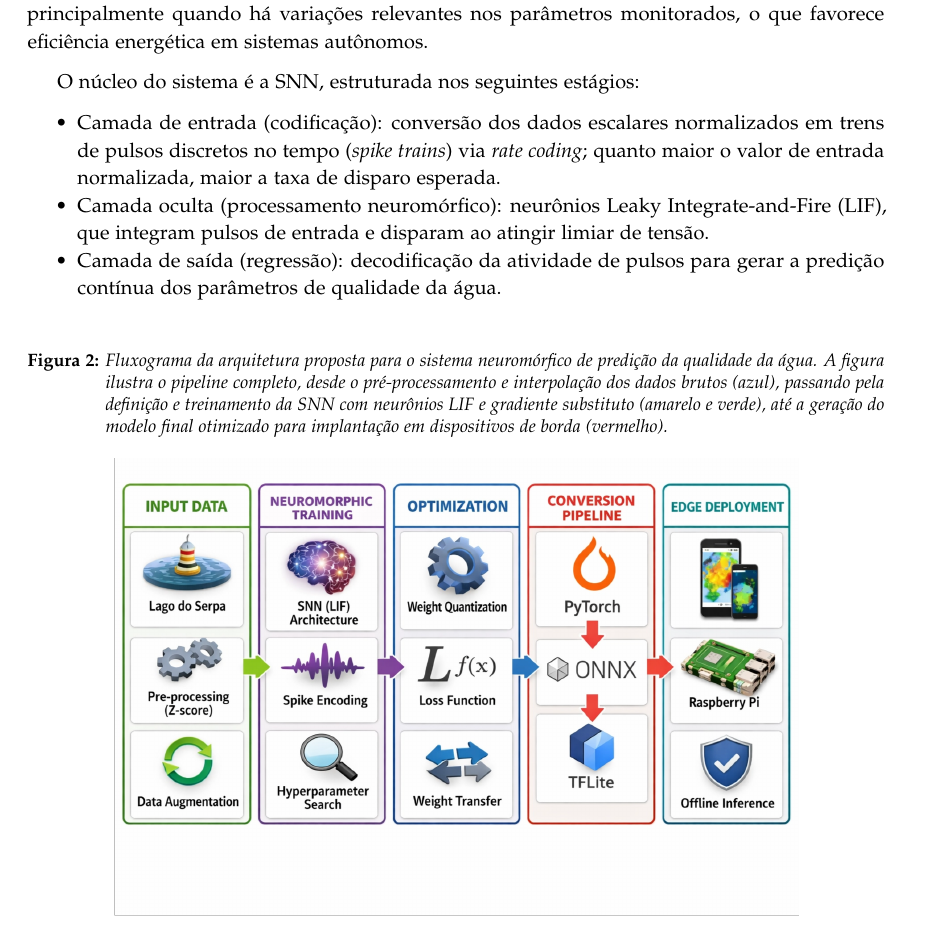
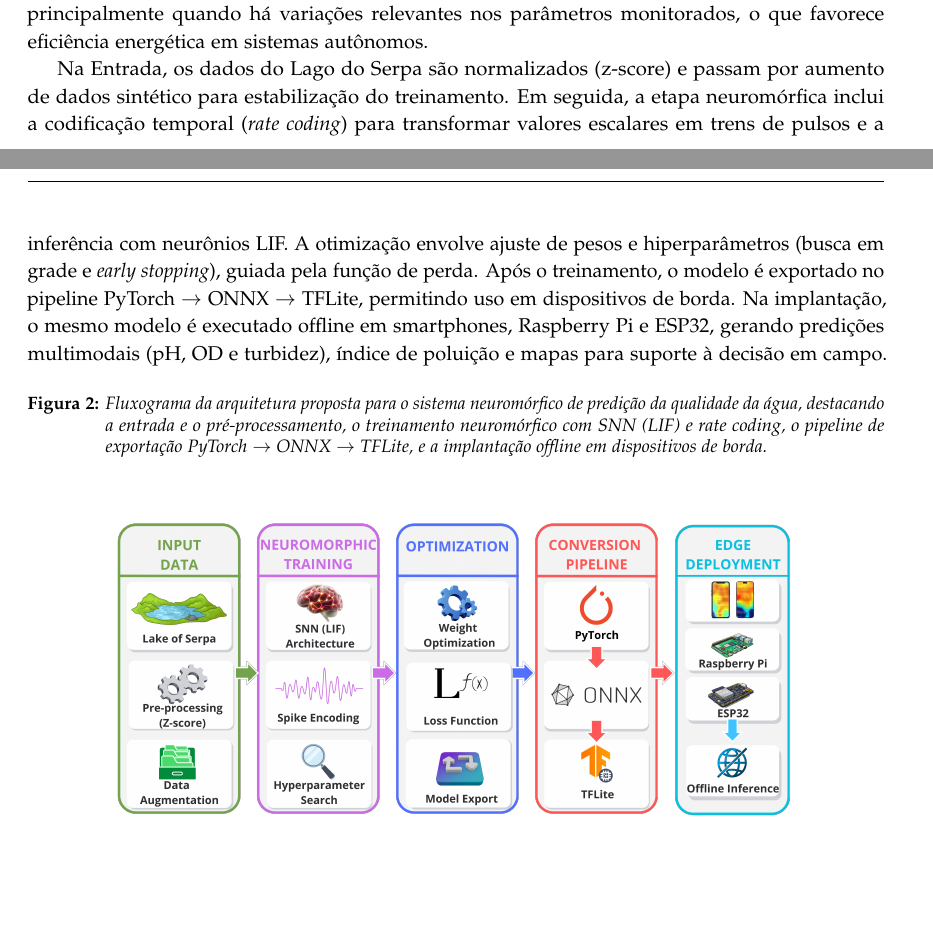
Before and after one commit to assuncaofelipe/artigo-poluicao-agua, a LaTeX paper (artigo/main.tex, which reads artigo/methods.tex): part of page 7 of 22 before the commit and two parts of pages 6 and 7 of 22 after it, the two joined at a grey line, cut so that both start at the same text. Compiled offline with pdfLaTeX.

Commit message:
bibliografica and arquitetura

```diff
--- a/artigo/main.tex
+++ b/artigo/main.tex
@@ -71,9 +71,9 @@
 	Felipe de Vasconcelos Assunção\textsuperscript{1},
 	Alfredo Paulo Oliveira Barros\textsuperscript{1},
 	Reyner Carlos Silva Alegria\textsuperscript{1},
-	Vicente Ferreira de Lucena Junior\textsuperscript{1},
 	Elton dos Santos Araújo\textsuperscript{1},
 	Alex Martins Ramos\textsuperscript{1},
+	Vicente Ferreira de Lucena Junior\textsuperscript{1},
 	Vandermi João da Silva\textsuperscript{1}\\[2mm]
 	\textsuperscript{1}Universidade Federal do Amazonas (UFAM)\\[1mm]
 	\texttt{felipe.assuncao@ufam.edu.br, alfredo.barros@ufam.edu.br,}\\
--- a/artigo/methods.tex
+++ b/artigo/methods.tex
@@ -83,28 +83,23 @@ o processamento de eventos esparsos típicos de dados ambientais. A arquitetura
  processamento principalmente quando há variações relevantes nos parâmetros monitorados, o que favorece
  eficiência energética em sistemas autônomos.
 
-O núcleo do sistema é a SNN, estruturada nos seguintes estágios:
-
-\begin{compactitem}
-  \item Camada de entrada (codificação): conversão dos dados escalares normalizados em trens de
-  pulsos discretos no tempo (\textit{spike trains}) via \textit{rate coding}; quanto maior o valor de
-  entrada normalizada, maior a taxa de disparo esperada.
-
-  \item Camada oculta (processamento neuromórfico): neurônios Leaky Integrate-and-Fire (LIF), que
-  integram pulsos de entrada e disparam ao atingir limiar de tensão.
-
-  \item Camada de saída (regressão): decodificação da atividade de pulsos para gerar a predição
-  contínua dos parâmetros de qualidade da água.
-\end{compactitem}
+Na Entrada, os dados do Lago do Serpa são normalizados (z-score) e passam por aumento de dados
+sintético para estabilização do treinamento. Em seguida, a etapa neuromórfica inclui a codificação
+temporal (\textit{rate coding}) para transformar valores escalares em trens de pulsos e a inferência
+com neurônios LIF. A otimização envolve ajuste de pesos e hiperparâmetros (busca em grade e
+\textit{early stopping}), guiada pela função de perda. Após o treinamento, o modelo é exportado no
+pipeline PyTorch $\rightarrow$ ONNX $\rightarrow$ TFLite, permitindo uso em dispositivos de borda.
+Na implantação, o mesmo modelo é executado offline em smartphones, Raspberry Pi e ESP32, gerando
+predições multimodais (pH, OD e turbidez), índice de poluição e mapas para suporte à decisão em campo.
 
 \begin{figure}[ht!]
 	\centering
 	\caption{
 		Fluxograma da arquitetura proposta para o sistema neuromórfico de predição da
-		qualidade da água. A figura ilustra o pipeline completo, desde o pré-processamento
-		e interpolação dos dados brutos (azul), passando pela definição e treinamento da SNN
-		com neurônios LIF e gradiente substituto (amarelo e verde), até a geração do modelo
-		final otimizado para implantação em dispositivos de borda (vermelho).
+		qualidade da água, destacando a entrada e o pré-processamento, o treinamento
+		neuromórfico com SNN (LIF) e \textit{rate coding}, o pipeline de exportação
+		PyTorch $\rightarrow$ ONNX $\rightarrow$ TFLite, e a implantação offline em
+		dispositivos de borda.
 	}
 	\includegraphics[width=0.8\textwidth]{./figuras/Arquitetura.png}
 	\centering
```
Also changed, not shown: artigo/introduction.tex (+0 -3 lines), artigo/figuras/Arquitetura.png.
